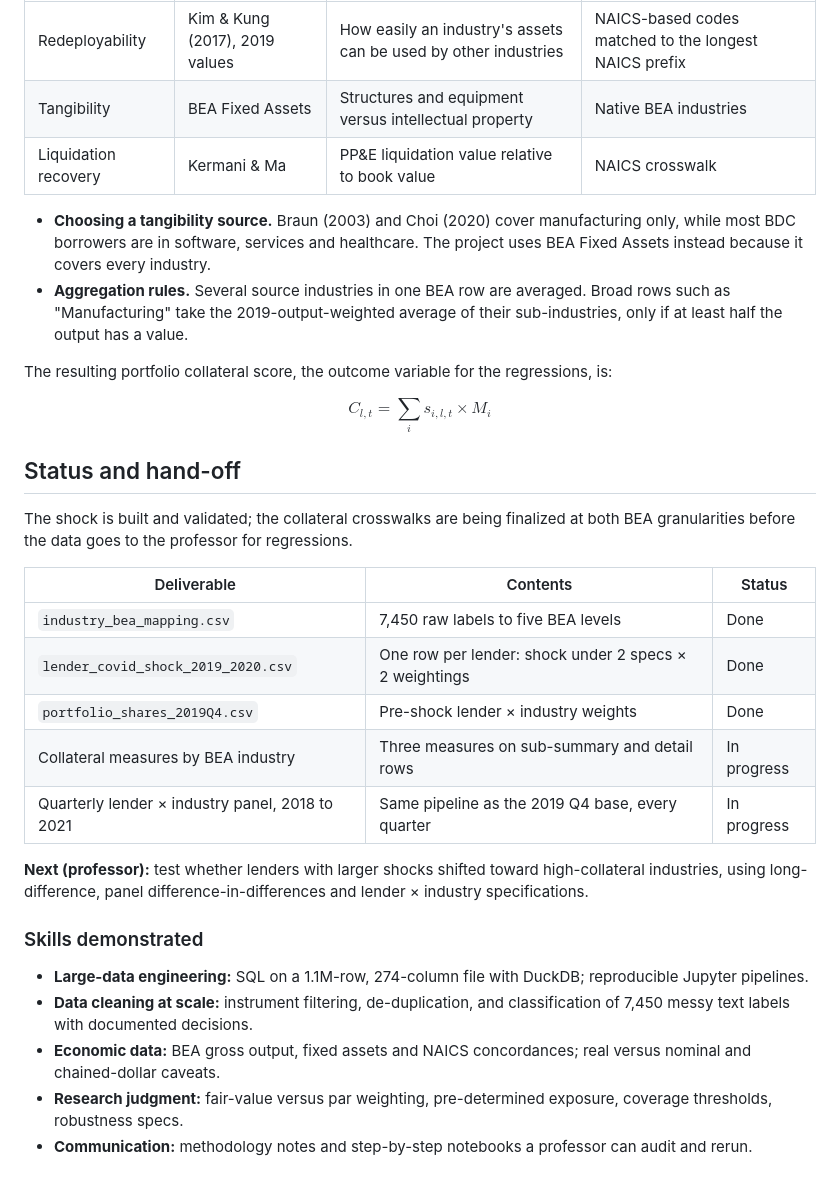
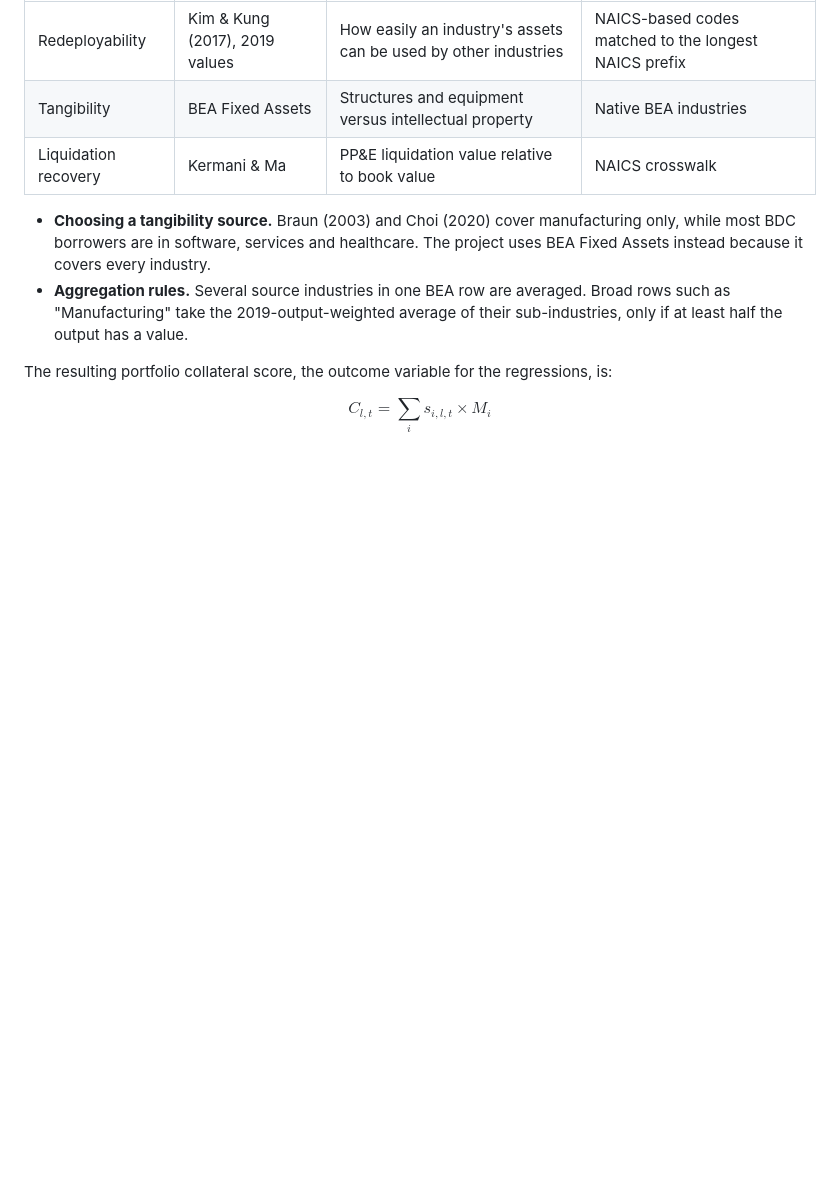
Before and after one commit to made-by-yuyao-liu/coding-portfolio, a Markdown page: private-credit-research/README.md, the part around the change. Rendered like a GitHub page; blank space fills up the shorter version.

```diff
--- a/private-credit-research/README.md
+++ b/private-credit-research/README.md
@@ -108,25 +108,3 @@ I matched three published collateral measures to the same BEA industry rows, so
 The resulting portfolio collateral score, the outcome variable for the regressions, is:
 
 $$C_{l,t} = \sum_i s_{i,l,t} \times M_i$$
-
-## Status and hand-off
-
-The shock is built and validated; the collateral crosswalks are being finalized at both BEA granularities before the data goes to the professor for regressions.
-
-| Deliverable | Contents | Status |
-| --- | --- | --- |
-| `industry_bea_mapping.csv` | 7,450 raw labels to five BEA levels | Done |
-| `lender_covid_shock_2019_2020.csv` | One row per lender: shock under 2 specs × 2 weightings | Done |
-| `portfolio_shares_2019Q4.csv` | Pre-shock lender × industry weights | Done |
-| Collateral measures by BEA industry | Three measures on sub-summary and detail rows | In progress |
-| Quarterly lender × industry panel, 2018 to 2021 | Same pipeline as the 2019 Q4 base, every quarter | In progress |
-
-**Next (professor):** test whether lenders with larger shocks shifted toward high-collateral industries, using long-difference, panel difference-in-differences and lender × industry specifications.
-
-### Skills demonstrated
-
-- **Large-data engineering:** SQL on a 1.1M-row, 274-column file with DuckDB; reproducible Jupyter pipelines.
-- **Data cleaning at scale:** instrument filtering, de-duplication, and classification of 7,450 messy text labels with documented decisions.
-- **Economic data:** BEA gross output, fixed assets and NAICS concordances; real versus nominal and chained-dollar caveats.
-- **Research judgment:** fair-value versus par weighting, pre-determined exposure, coverage thresholds, robustness specs.
-- **Communication:** methodology notes and step-by-step notebooks a professor can audit and rerun.
```
